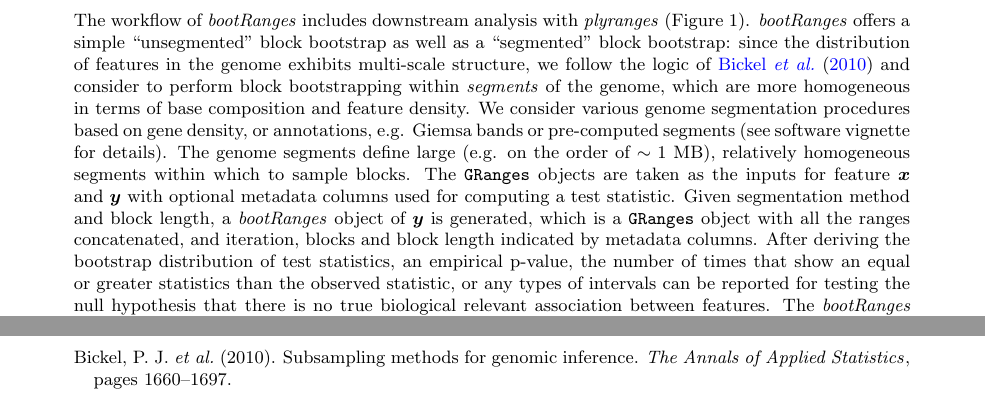
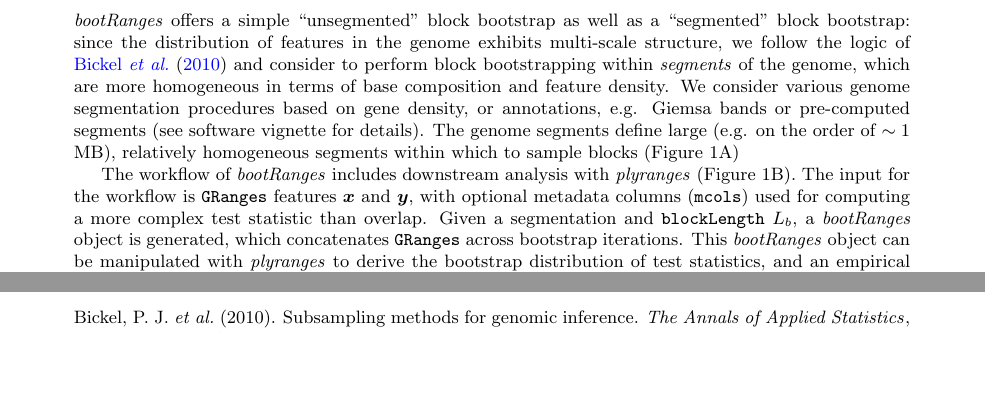
Before and after one commit to Wancen/bootRangespaper, a LaTeX document (paper/plain.tex, which reads paper/body.tex): two parts of pages 2 and 4 of 4 before the commit and two parts of pages 2 and 3 of 4 after it, joined at a grey line, cut so that both start at the same text, the shorter picture padded with empty space. Compiled offline with pdfLaTeX.

Commit message:
streamlining results paragraph 2

```diff
--- a/paper/body.tex
+++ b/paper/body.tex
@@ -59,8 +59,6 @@ peaks.
 \vspace*{-20pt}
 
 \section{Features}
-The workflow of \bootranges includes downstream analysis with
-\plyranges (\cref{fig:framework}).
 \bootranges offers a simple ``unsegmented'' block bootstrap as well as
 a ``segmented'' block bootstrap:
 since the distribution of features in the genome exhibits multi-scale
@@ -73,20 +71,22 @@ density, or annotations, e.g. Giemsa bands or pre-computed segments
 % Segway segments \citep{hoffman:Segway}, or ChromHMM
 % segments\citep{ernst2012chromhmm}),
 The genome segments define large (e.g. on the order of $\sim 1$ MB),
-relatively homogeneous segments within which to sample blocks.
-The \granges objects are taken as the inputs for feature \bm{$x$} and
-\bm{$y$} with optional metadata columns used for computing a test
-statistic. Given segmentation method and block length, a \bootranges
-object of \bm{$y$} is generated, which is a \granges object with all
-the ranges concatenated, and iteration, blocks and block length
-indicated by metadata columns.
-After deriving the bootstrap distribution of test statistics, an
-empirical p-value, the number of times that show an equal or greater
-statistics than the observed statistic, or any types of intervals can
-be reported for testing the null hypothesis that there is no true
-biological relevant association between features.
-The \bootranges algorithms are explained schematically in
-Supplementary \cref{sec:algorithm}.
+relatively homogeneous segments within which to sample blocks (\cref{fig:framework}A)
+
+The workflow of \bootranges includes downstream analysis with
+\plyranges (\cref{fig:framework}B).
+The input for the workflow is \granges features \bm{$x$} and
+\bm{$y$}, with optional metadata columns (\texttt{mcols}) used for
+computing a more complex test statistic than overlap.
+Given a segmentation and \texttt{blockLength} $L_b$, a \bootranges
+object is generated, which concatenates \granges across bootstrap
+iterations. This \bootranges object can be manipulated with \plyranges
+to derive the bootstrap distribution of test statistics, and an
+empirical p-value.
+% the number of times that show an equal or greater statistics than the observed statistic
+% or any types of intervals can be reported for testing the null hypothesis that there is no true
+% biological relevant association between features.
+The \bootranges algorithms are explained schematically in Supplementary \cref{sec:algorithm}.
 
 \vspace{-0.3cm}
 \begin{figure}[htbp]
```
